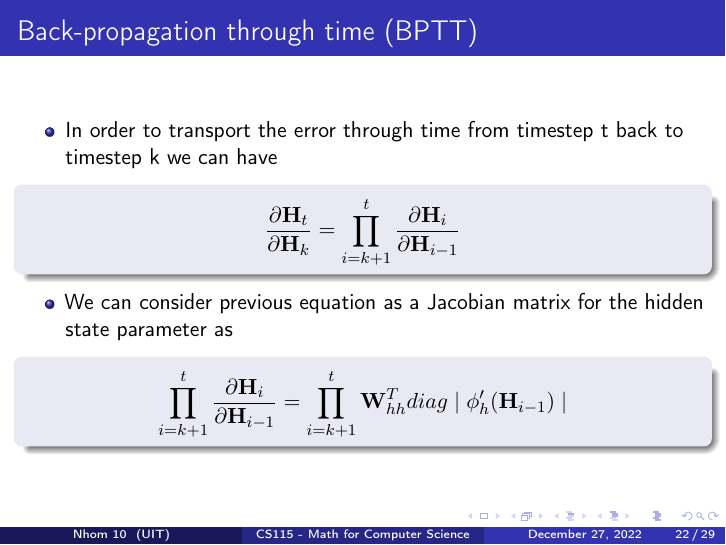
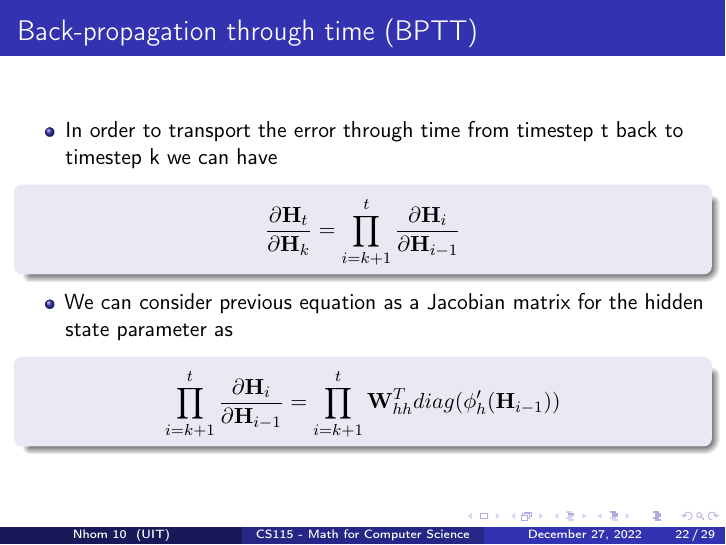
Before and after one commit to Dev-Aligator/Recurrent-Neural-Networks-RNNs-, LaTeX slides (slide/template.tex): page 22 of 29. The pictures show the PDF file slide/template.pdf that the author committed with the source.

Commit message:
replace || with ()

```diff
--- a/slide/template.tex
+++ b/slide/template.tex
@@ -501,7 +501,7 @@ chain rule.
 		\item We can consider previous equation as a Jacobian matrix for the hidden state parameter as
 	\begin{block}{}
 		\begin{equation*}
-			\prod_{i = k + 1}^t \pdv{\mathbf{H}_i}{\mathbf{H}_{i-1}} = \prod_{i = k+1}^t \mathbf{W}_{hh}^T diag\mid \phi'_{h}(\mathbf{H}_{i-1})\mid
+			\prod_{i = k + 1}^t \pdv{\mathbf{H}_i}{\mathbf{H}_{i-1}} = \prod_{i = k+1}^t \mathbf{W}_{hh}^T diag(\phi'_{h}(\mathbf{H}_{i-1}))
 		\end{equation*}
 	\end{block}
 \end{itemize}
```
Also changed, not shown: slide/template.pdf.
